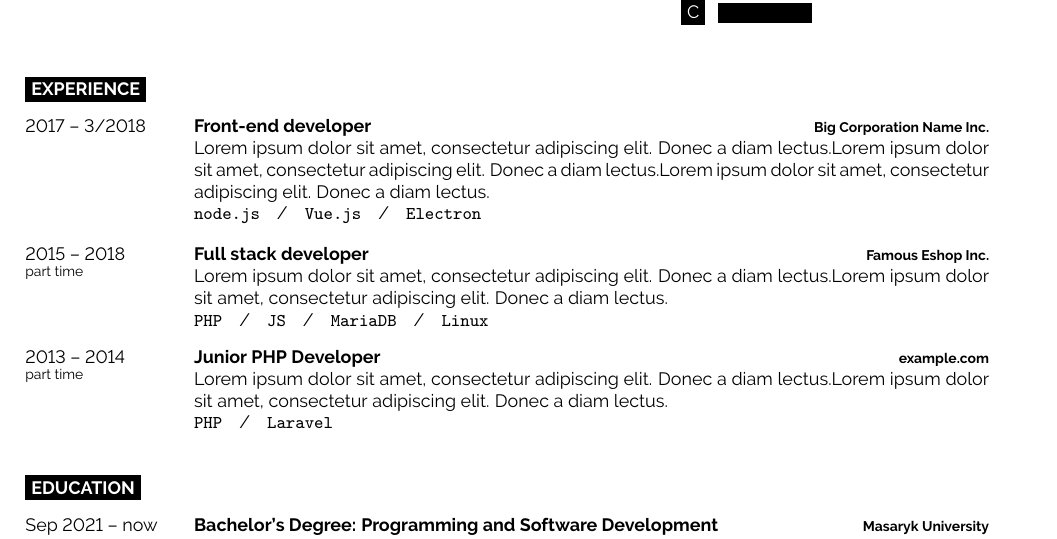
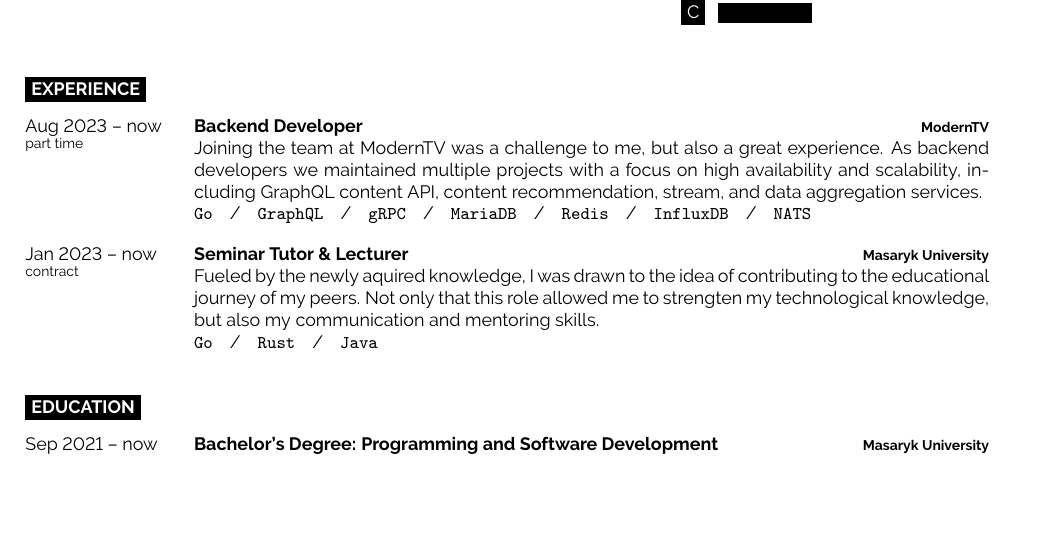
Before and after one commit to stanislav-zeman/cv, a LaTeX CV (cv.tex): part of the page, cut so that both start at the same text, the shorter picture padded with empty space. Compiled offline with pdfLaTeX.

Commit message:
feat: add work experiences

```diff
--- a/cv.tex
+++ b/cv.tex
@@ -58,20 +58,15 @@
 
 \begin{entrylist}
 	\entry
-		{2017 -- 3/2018}
-		{Front-end developer}
-		{Big Corporation Name Inc.}
-		{\lorem \lorem \lorem\\ \texttt{node.js}\slashsep\texttt{Vue.js}\slashsep\texttt{Electron}}
+		{Aug 2023 -- now\\\footnotesize{part time}}
+		{Backend Developer}
+		{ModernTV}
+		{Joining the team at ModernTV was a challenge to me, but also a great experience. As backend developers we maintained multiple projects with a focus on high availability and scalability, including GraphQL content API, content recommendation, stream, and data aggregation services.\\ \texttt{Go}\slashsep\texttt{GraphQL}\slashsep\texttt{gRPC}\slashsep\texttt{MariaDB}\slashsep\texttt{Redis}\slashsep\texttt{InfluxDB}\slashsep\texttt{NATS}}
 	\entry
-		{2015 -- 2018\\\footnotesize{part time}}
-		{Full stack developer}
-		{Famous Eshop Inc.}
-		{\lorem\lorem\\ \texttt{PHP}\slashsep\texttt{JS}\slashsep\texttt{MariaDB}\slashsep\texttt{Linux}}
-	\entry
-		{2013 -- 2014\\\footnotesize{part time}}
-		{Junior PHP Developer}
-		{example.com}
-		{\lorem\lorem\\ \texttt{PHP}\slashsep\texttt{Laravel}}
+		{Jan 2023 -- now\\\footnotesize{contract}}
+        {Seminar Tutor \& Lecturer}
+		{Masaryk University}
+		{Fueled by the newly aquired knowledge, I was drawn to the idea of contributing to the educational journey of my peers. Not only that this role allowed me to strengten my technological knowledge, but also my communication and mentoring skills.\\ \texttt{Go}\slashsep\texttt{Rust}\slashsep\texttt{Java}}
 \end{entrylist}
 
 \cvsect{Education}
```
Also changed, not shown: cv.pdf.
